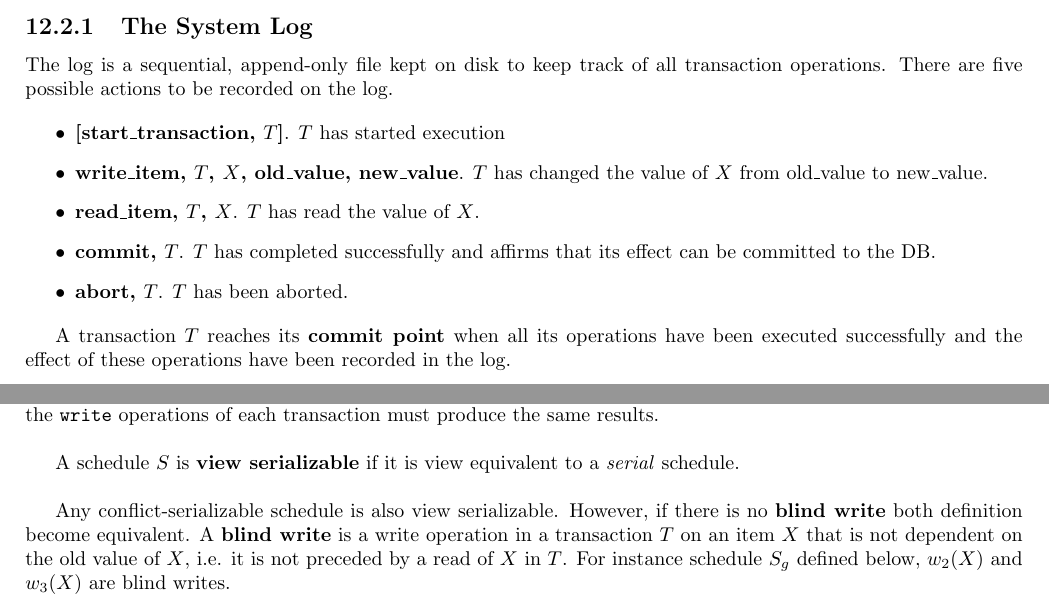
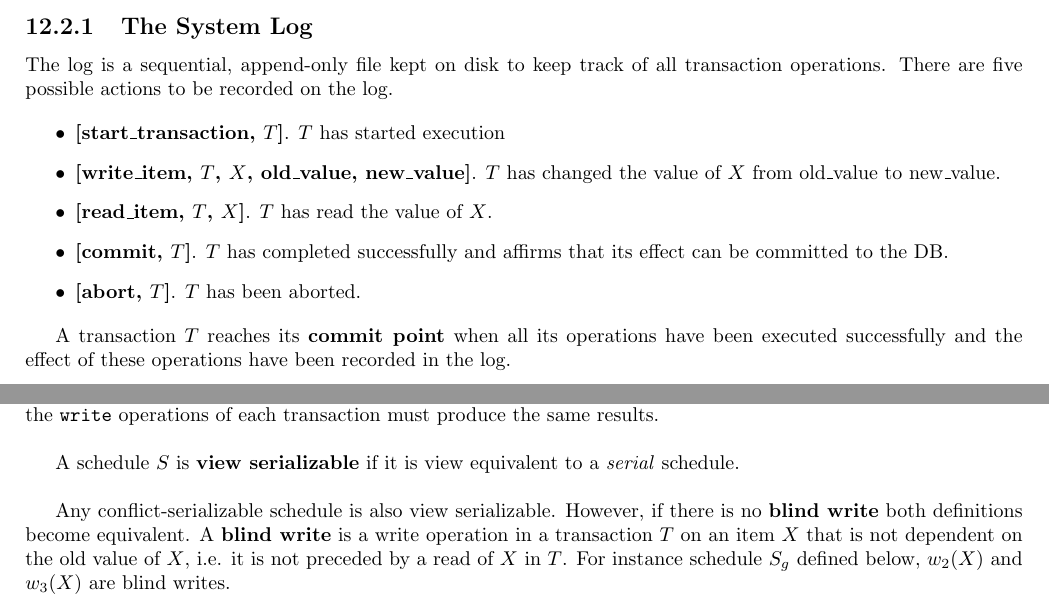
Before and after one commit to fdemesmaeker/LINGI2172-summary, a LaTeX thesis (main.tex, which reads chapters/chapter20.tex): two parts of pages 63 and 66 of 79, joined at a grey line, cut so that both start at the same text. Compiled offline with pdfLaTeX.

Commit message:
warning + typos

```diff
--- a/chapters/chapter20.tex
+++ b/chapters/chapter20.tex
@@ -59,10 +59,10 @@ The log is a sequential, append-only file kept on disk to keep track of all tran
 
 \begin{itemize}
     \item \textbf{[start\_transaction, $T$]}. $T$ has started execution
-    \item \textbf{write\_item, $T$, $X$, old\_value, new\_value}. $T$ has changed the value of $X$ from old\_value to new\_value.
-    \item \textbf{read\_item, $T$, $X$}. $T$ has read the value of $X$.
-    \item \textbf{commit, $T$}. $T$ has completed successfully and affirms that its effect can be committed to the DB.
-    \item \textbf{abort, $T$}. $T$ has been aborted.
+    \item \textbf{[write\_item, $T$, $X$, old\_value, new\_value]}. $T$ has changed the value of $X$ from old\_value to new\_value.
+    \item \textbf{[read\_item, $T$, $X$]}. $T$ has read the value of $X$.
+    \item \textbf{[commit, $T$]}. $T$ has completed successfully and affirms that its effect can be committed to the DB.
+    \item \textbf{[abort, $T$]}. $T$ has been aborted.
 \end{itemize}
 
 A transaction $T$ reaches its \textbf{commit point} when all its operations have been executed successfully and the effect of these operations have been recorded in the log.
@@ -182,7 +182,7 @@ The idea is that as long as each \texttt{read} operation reads the result of the
 
 A schedule $S$ is \textbf{view serializable} if it is view equivalent to a \textit{serial} schedule. \\
 
-Any conflict-serializable schedule is also view serializable. However, if there is no \textbf{blind write} both definition become equivalent. A \textbf{blind write} is a write operation in a transaction $T$ on an item $X$ that is not dependent on the old value of $X$, i.e. it is not preceded by a read of $X$ in $T$. For instance schedule $S_g$ defined below, $w_2(X)$ and $w_3(X)$ are blind writes.
+Any conflict-serializable schedule is also view serializable. However, if there is no \textbf{blind write} both definitions become equivalent. A \textbf{blind write} is a write operation in a transaction $T$ on an item $X$ that is not dependent on the old value of $X$, i.e. it is not preceded by a read of $X$ in $T$. For instance schedule $S_g$ defined below, $w_2(X)$ and $w_3(X)$ are blind writes.
 
 $$S_g: r_1(X); w2_(X); w_1(X); w_3(X); c1; c2; c3;$$
 
```
Also changed, not shown: README.md, chapters/chapter20.tex (6 more changed lines).
